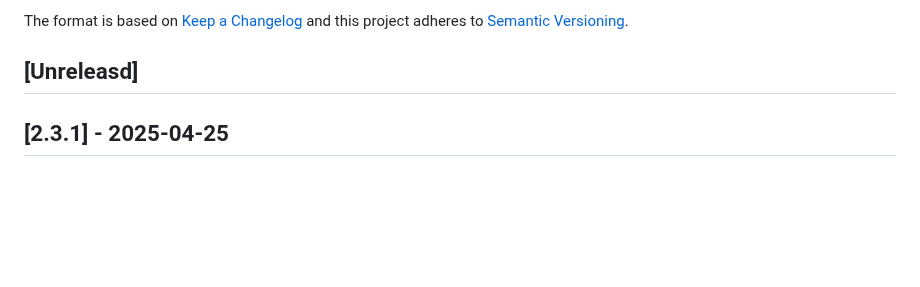
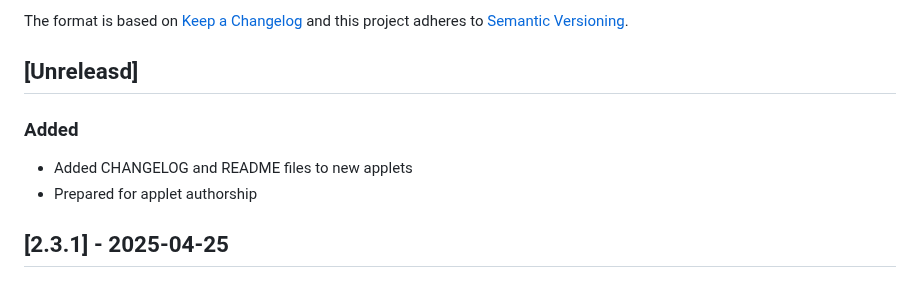
Before and after one commit to signageos/cli, a Markdown page: CHANGELOG.md, the part around the change. Drawn GitHub-style; blank space fills up the shorter version.

Commit message:
Updated changelog

```diff
--- a/CHANGELOG.md
+++ b/CHANGELOG.md
@@ -5,6 +5,9 @@ The format is based on [Keep a Changelog](http://keepachangelog.com/en/1.0.0/)
 and this project adheres to [Semantic Versioning](http://semver.org/spec/v2.0.0.html).
 
 ## [Unreleasd]
+### Added
+- Added CHANGELOG and README files to new applets
+- Prepared for applet authorship
 
 ## [2.3.1] - 2025-04-25
 ### Fixed
```
